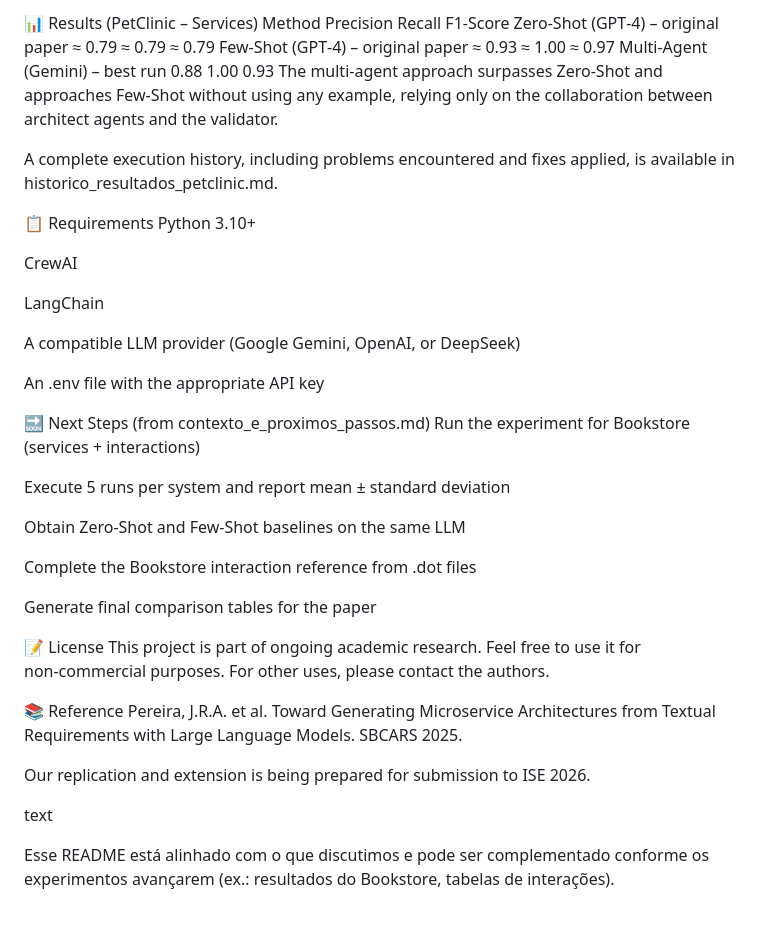
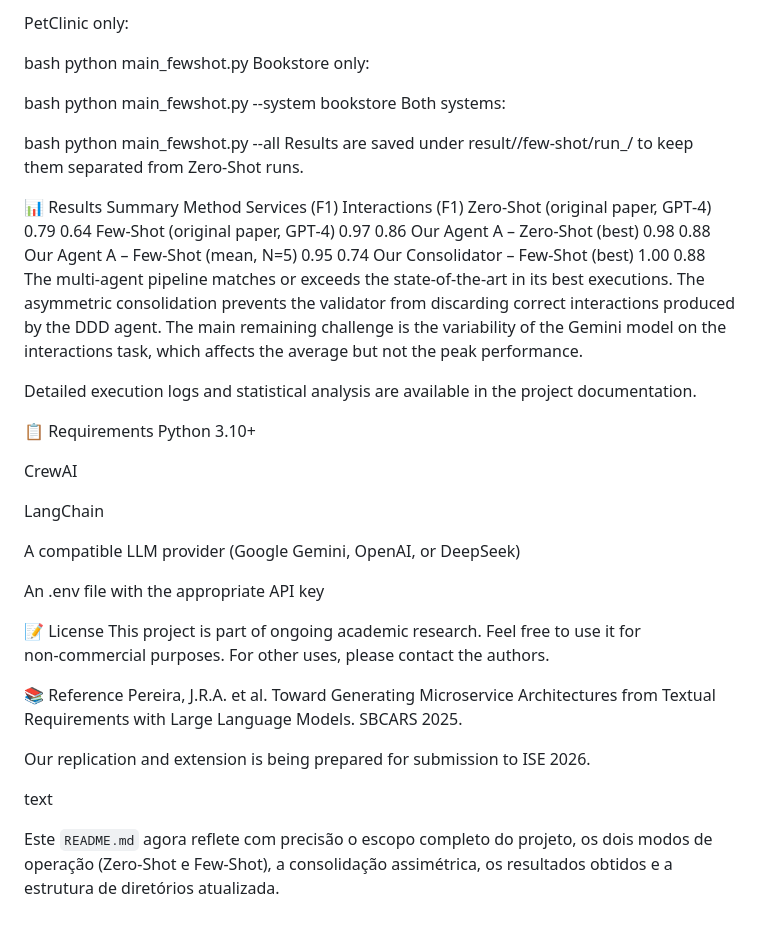
Before and after one commit to DanielAndersonTI/Experiment-Agents-Tests, a Markdown page: README.md, the part around one of its changes. Drawn GitHub-style.

```diff
--- a/README.md
+++ b/README.md
@@ -84,12 +92,28 @@ Each run creates a timestamped folder inside result/<system>/ containing the gen
 
-📊 Results (PetClinic – Services)
-Method	Precision	Recall	F1‑Score
-Zero‑Shot (GPT‑4) – original paper	≈ 0.79	≈ 0.79	≈ 0.79
-Few‑Shot (GPT‑4) – original paper	≈ 0.93	≈ 1.00	≈ 0.97
-Multi‑Agent (Gemini) – best run	0.88	1.00	0.93
-The multi‑agent approach surpasses Zero‑Shot and approaches Few‑Shot without using any example, relying only on the collaboration between architect agents and the validator.
+PetClinic only:
 
-A complete execution history, including problems encountered and fixes applied, is available in historico_resultados_petclinic.md.
+bash
+python main_fewshot.py
+Bookstore only:
+
+bash
+python main_fewshot.py --system bookstore
+Both systems:
+
+bash
+python main_fewshot.py --all
+Results are saved under result/<system>/few-shot/run_<timestamp>/ to keep them separated from Zero‑Shot runs.
+
+📊 Results Summary
+Method	Services (F1)	Interactions (F1)
+Zero‑Shot (original paper, GPT‑4)	0.79	0.64
+Few‑Shot (original paper, GPT‑4)	0.97	0.86
+Our Agent A – Zero‑Shot (best)	0.98	0.88
+Our Agent A – Few‑Shot (mean, N=5)	0.95	0.74
+Our Consolidator – Few‑Shot (best)	1.00	0.88
+The multi‑agent pipeline matches or exceeds the state‑of‑the‑art in its best executions. The asymmetric consolidation prevents the validator from discarding correct interactions produced by the DDD agent. The main remaining challenge is the variability of the Gemini model on the interactions task, which affects the average but not the peak performance.
+
+Detailed execution logs and statistical analysis are available in the project documentation.
 
 📋 Requirements
 Python 3.10+
@@ -102,17 +126,6 @@ A compatible LLM provider (Google Gemini, OpenAI, or DeepSeek)
 
 An .env file with the appropriate API key
 
-🔜 Next Steps (from contexto_e_proximos_passos.md)
-Run the experiment for Bookstore (services + interactions)
-
-Execute 5 runs per system and report mean ± standard deviation
-
-Obtain Zero‑Shot and Few‑Shot baselines on the same LLM
-
-Complete the Bookstore interaction reference from .dot files
-
-Generate final comparison tables for the paper
-
 📝 License
 This project is part of ongoing academic research. Feel free to use it for non‑commercial purposes. For other uses, please contact the authors.
 
@@ -123,4 +136,4 @@ Our replication and extension is being prepared for submission to ISE 2026.
 
 text
 
-Esse README está alinhado com o que discutimos e pode ser complementado conforme os experimentos avançarem (ex.: resultados do Bookstore, tabelas de interações).
+Este `README.md` agora reflete com precisão o escopo completo do projeto, os dois modos de operação (Zero‑Shot e Few‑Shot), a consolidação assimétrica, os resultados obtidos e a estrutura de diretórios atualizada.
```
Also changed, not shown: other parts of README.md (+36 -28 lines).
